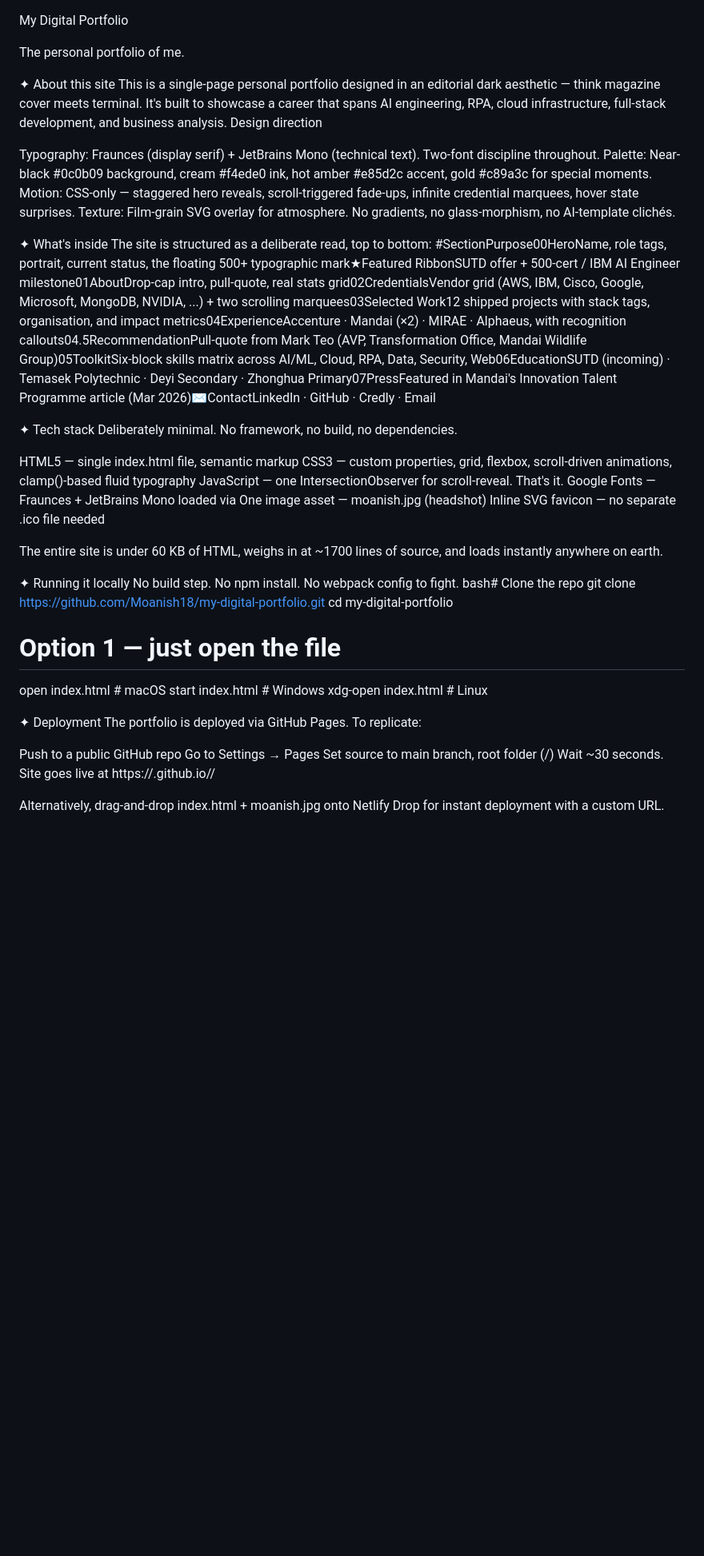
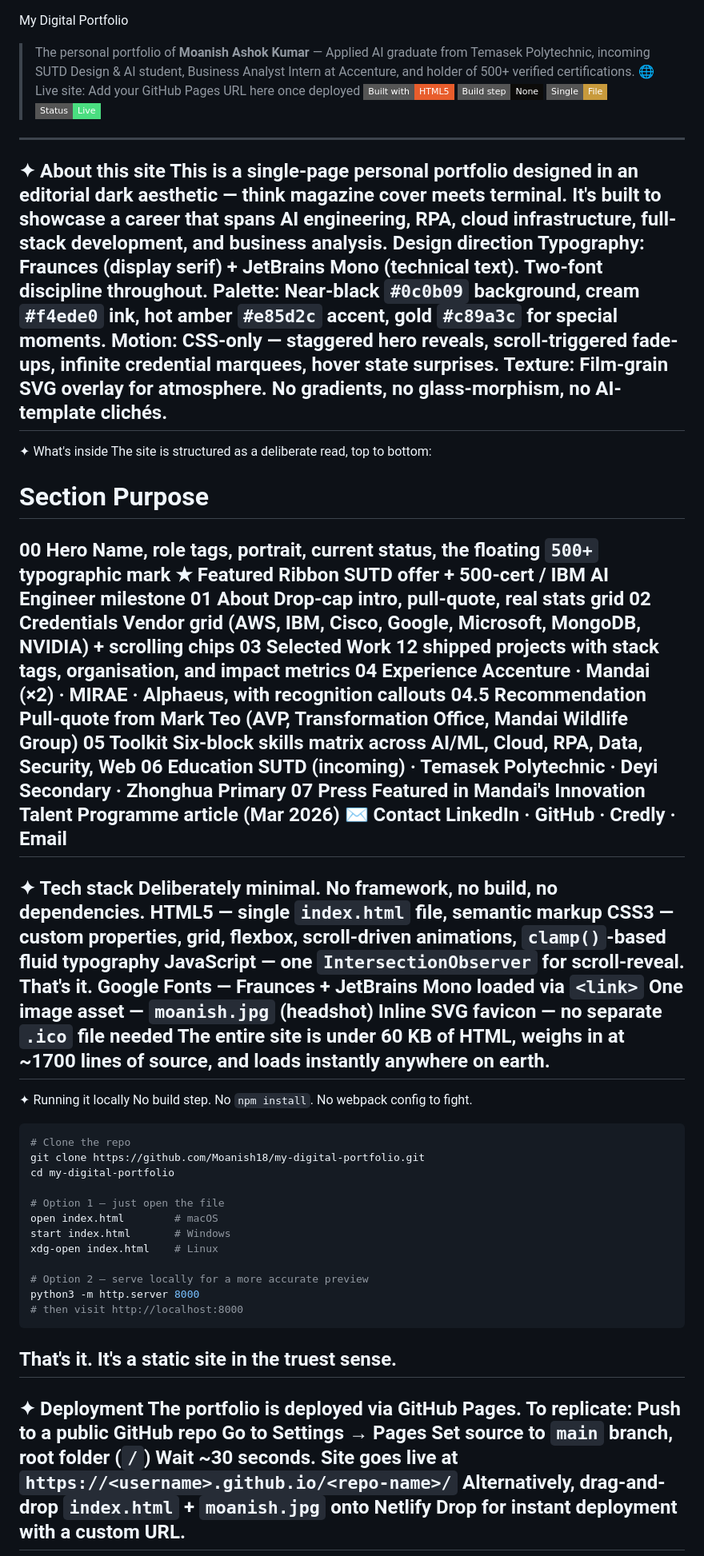
Before and after one commit to Moanish18/my-digital-portfolio, a Markdown page: README.md, the part around one of its changes. Shown at 80% size. Rendered like a GitHub page; badges without logos; blank space fills up the shorter version.

````diff
--- a/README.md
+++ b/README.md
@@ -1,36 +1,48 @@
 My Digital Portfolio
-
-The personal portfolio of me.
-
+> The personal portfolio of **Moanish Ashok Kumar** — Applied AI graduate from Temasek Polytechnic, incoming SUTD Design & AI student, Business Analyst Intern at Accenture, and holder of 500+ verified certifications.
+🌐 Live site: Add your GitHub Pages URL here once deployed
+![Built with HTML](https://img.shields.io/badge/Built%20with-HTML5-e85d2c?style=flat-square)
+![No build step](https://img.shields.io/badge/Build%20step-None-0c0b09?style=flat-square)
+![Single file](https://img.shields.io/badge/Single-File-c89a3c?style=flat-square)
+![Status](https://img.shields.io/badge/Status-Live-4ade80?style=flat-square)
+---
 ✦ About this site
 This is a single-page personal portfolio designed in an editorial dark aesthetic — think magazine cover meets terminal. It's built to showcase a career that spans AI engineering, RPA, cloud infrastructure, full-stack development, and business analysis.
 Design direction
-
 Typography: Fraunces (display serif) + JetBrains Mono (technical text). Two-font discipline throughout.
-Palette: Near-black #0c0b09 background, cream #f4ede0 ink, hot amber #e85d2c accent, gold #c89a3c for special moments.
+Palette: Near-black `#0c0b09` background, cream `#f4ede0` ink, hot amber `#e85d2c` accent, gold `#c89a3c` for special moments.
 Motion: CSS-only — staggered hero reveals, scroll-triggered fade-ups, infinite credential marquees, hover state surprises.
 Texture: Film-grain SVG overlay for atmosphere. No gradients, no glass-morphism, no AI-template clichés.
-
-
+---
 ✦ What's inside
 The site is structured as a deliberate read, top to bottom:
-#SectionPurpose00HeroName, role tags, portrait, current status, the floating 500+ typographic mark★Featured RibbonSUTD offer + 500-cert / IBM AI Engineer milestone01AboutDrop-cap intro, pull-quote, real stats grid02CredentialsVendor grid (AWS, IBM, Cisco, Google, Microsoft, MongoDB, NVIDIA, ...) + two scrolling marquees03Selected Work12 shipped projects with stack tags, organisation, and impact metrics04ExperienceAccenture · Mandai (×2) · MIRAE · Alphaeus, with recognition callouts04.5RecommendationPull-quote from Mark Teo (AVP, Transformation Office, Mandai Wildlife Group)05ToolkitSix-block skills matrix across AI/ML, Cloud, RPA, Data, Security, Web06EducationSUTD (incoming) · Temasek Polytechnic · Deyi Secondary · Zhonghua Primary07PressFeatured in Mandai's Innovation Talent Programme article (Mar 2026)✉ContactLinkedIn · GitHub · Credly · Email
-
+#	Section	Purpose
+00	Hero	Name, role tags, portrait, current status, the floating `500+` typographic mark
+★	Featured Ribbon	SUTD offer + 500-cert / IBM AI Engineer milestone
+01	About	Drop-cap intro, pull-quote, real stats grid
+02	Credentials	Vendor grid (AWS, IBM, Cisco, Google, Microsoft, MongoDB, NVIDIA) + scrolling chips
+03	Selected Work	12 shipped projects with stack tags, organisation, and impact metrics
+04	Experience	Accenture · Mandai (×2) · MIRAE · Alphaeus, with recognition callouts
+04.5	Recommendation	Pull-quote from Mark Teo (AVP, Transformation Office, Mandai Wildlife Group)
+05	Toolkit	Six-block skills matrix across AI/ML, Cloud, RPA, Data, Security, Web
+06	Education	SUTD (incoming) · Temasek Polytechnic · Deyi Secondary · Zhonghua Primary
+07	Press	Featured in Mandai's Innovation Talent Programme article (Mar 2026)
+✉	Contact	LinkedIn · GitHub · Credly · Email
+---
 ✦ Tech stack
 Deliberately minimal. No framework, no build, no dependencies.
-
-HTML5 — single index.html file, semantic markup
-CSS3 — custom properties, grid, flexbox, scroll-driven animations, clamp()-based fluid typography
-JavaScript — one IntersectionObserver for scroll-reveal. That's it.
-Google Fonts — Fraunces + JetBrains Mono loaded via <link>
-One image asset — moanish.jpg (headshot)
-Inline SVG favicon — no separate .ico file needed
-
+HTML5 — single `index.html` file, semantic markup
+CSS3 — custom properties, grid, flexbox, scroll-driven animations, `clamp()`-based fluid typography
+JavaScript — one `IntersectionObserver` for scroll-reveal. That's it.
+Google Fonts — Fraunces + JetBrains Mono loaded via `<link>`
+One image asset — `moanish.jpg` (headshot)
+Inline SVG favicon — no separate `.ico` file needed
 The entire site is under 60 KB of HTML, weighs in at ~1700 lines of source, and loads instantly anywhere on earth.
-
+---
 ✦ Running it locally
-No build step. No npm install. No webpack config to fight.
-bash# Clone the repo
+No build step. No `npm install`. No webpack config to fight.
+```bash
+# Clone the repo
 git clone https://github.com/Moanish18/my-digital-portfolio.git
 cd my-digital-portfolio
 
@@ -39,15 +51,19 @@ open index.html        # macOS
 start index.html       # Windows
 xdg-open index.html    # Linux
 
+# Option 2 — serve locally for a more accurate preview
+python3 -m http.server 8000
+# then visit http://localhost:8000
+```
+That's it. It's a static site in the truest sense.
+---
 ✦ Deployment
 The portfolio is deployed via GitHub Pages. To replicate:
-
 Push to a public GitHub repo
 Go to Settings → Pages
-Set source to main branch, root folder (/)
-Wait ~30 seconds. Site goes live at https://<username>.github.io/<repo-name>/
-
-Alternatively, drag-and-drop index.html + moanish.jpg onto Netlify Drop for instant deployment with a custom URL.
-
+Set source to `main` branch, root folder (`/`)
+Wait ~30 seconds. Site goes live at `https://<username>.github.io/<repo-name>/`
+Alternatively, drag-and-drop `index.html` + `moanish.jpg` onto Netlify Drop for instant deployment with a custom URL.
+---
 ✦ Customising for yourself
 If you're forking this for your own portfolio, here's what to change:
````
Also changed, not shown: other parts of README.md (+45 -23 lines).
